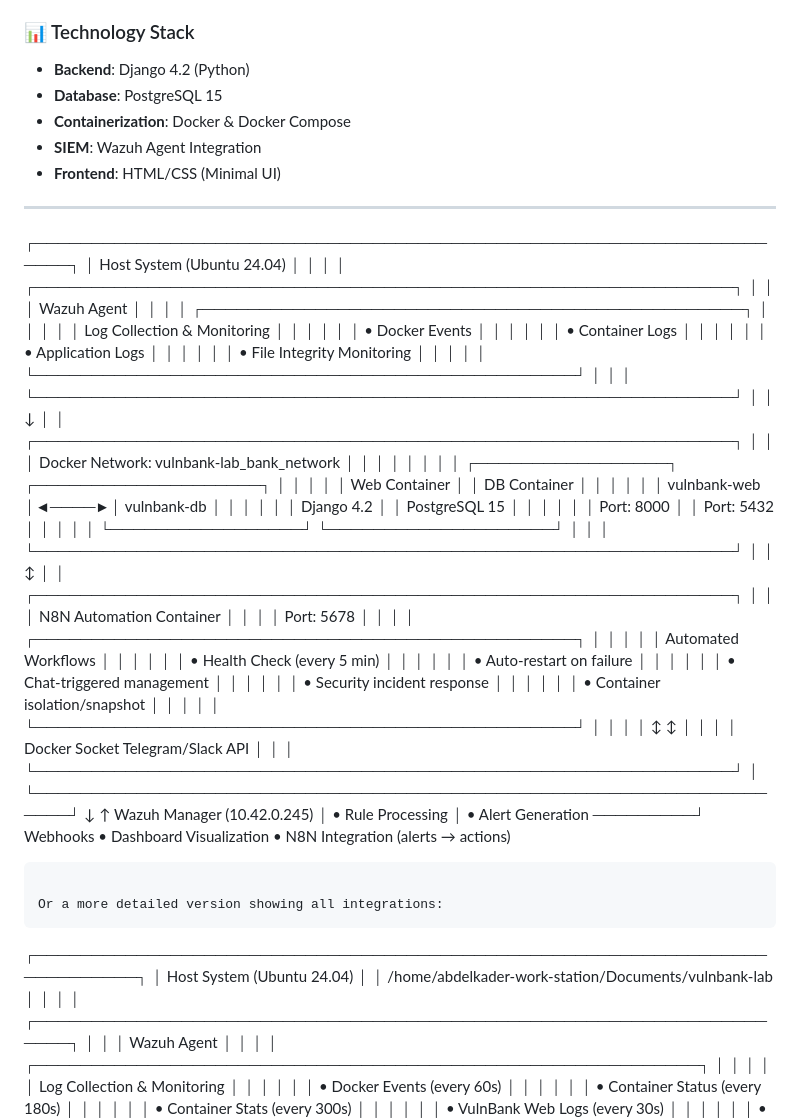
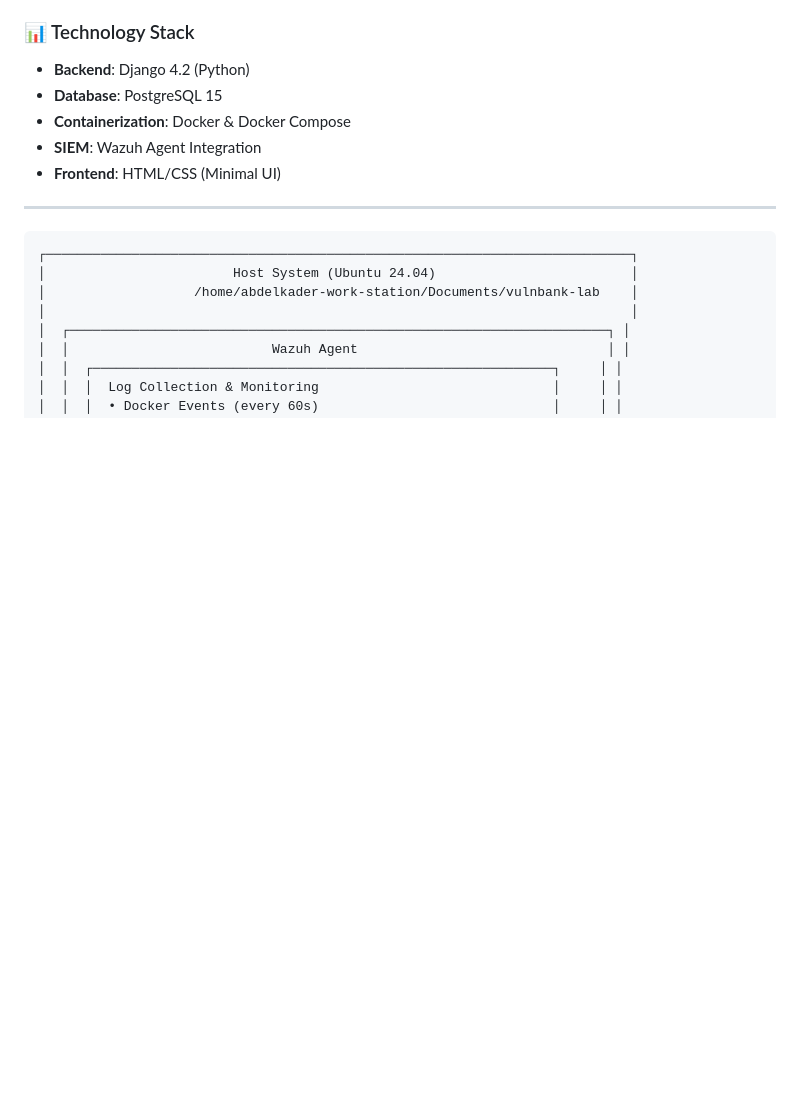
Before and after one commit to Techchunk4/vulnbank-lab, a Markdown page: README.md, the part around the change. Rendered like a GitHub page; blank space fills up the shorter version.

Commit message:
Project adjustment commit3

````diff
--- a/README.md
+++ b/README.md
@@ -74,55 +74,6 @@
 
 ---
 
-┌─────────────────────────────────────────────────────────────────────┐
-│                     Host System (Ubuntu 24.04)                      │
-│                                                                     │
-│  ┌──────────────────────────────────────────────────────────────┐  │
-│  │              Wazuh Agent                                     │  │
-│  │  ┌────────────────────────────────────────────────┐         │  │
-│  │  │  Log Collection & Monitoring                  │         │  │
-│  │  │  • Docker Events                              │         │  │
-│  │  │  • Container Logs                             │         │  │
-│  │  │  • Application Logs                           │         │  │
-│  │  │  • File Integrity Monitoring                  │         │  │
-│  │  └────────────────────────────────────────────────┘         │  │
-│  └──────────────────────────────────────────────────────────────┘  │
-│                            ↓                                        │
-│  ┌──────────────────────────────────────────────────────────────┐  │
-│  │         Docker Network: vulnbank-lab_bank_network            │  │
-│  │                                                              │  │
-│  │  ┌─────────────────┐      ┌────────────────────┐           │  │
-│  │  │  Web Container  │      │   DB Container     │           │  │
-│  │  │  vulnbank-web   │◄────►│  vulnbank-db       │           │  │
-│  │  │  Django 4.2     │      │  PostgreSQL 15     │           │  │
-│  │  │  Port: 8000     │      │  Port: 5432        │           │  │
-│  │  └─────────────────┘      └────────────────────┘           │  │
-│  └──────────────────────────────────────────────────────────────┘  │
-│                            ↕                                        │
-│  ┌──────────────────────────────────────────────────────────────┐  │
-│  │              N8N Automation Container                        │  │
-│  │              Port: 5678                                      │  │
-│  │  ┌────────────────────────────────────────────────┐         │  │
-│  │  │  Automated Workflows                          │         │  │
-│  │  │  • Health Check (every 5 min)                 │         │  │
-│  │  │  • Auto-restart on failure                    │         │  │
-│  │  │  • Chat-triggered management                  │         │  │
-│  │  │  • Security incident response                 │         │  │
-│  │  │  • Container isolation/snapshot               │         │  │
-│  │  └────────────────────────────────────────────────┘         │  │
-│  │              ↕                      ↕                        │  │
-│  │      Docker Socket          Telegram/Slack API              │  │
-│  └──────────────────────────────────────────────────────────────┘  │
-└─────────────────────────────────────────────────────────────────────┘
-                            ↓                    ↑
-                  Wazuh Manager (10.42.0.245)    │
-                  • Rule Processing              │
-                  • Alert Generation    ─────────┘ Webhooks
-                  • Dashboard Visualization
-                  • N8N Integration (alerts → actions)
-```
-
-Or a more detailed version showing all integrations:
 ```
 ┌───────────────────────────────────────────────────────────────────────────┐
 │                        Host System (Ubuntu 24.04)                         │
````
